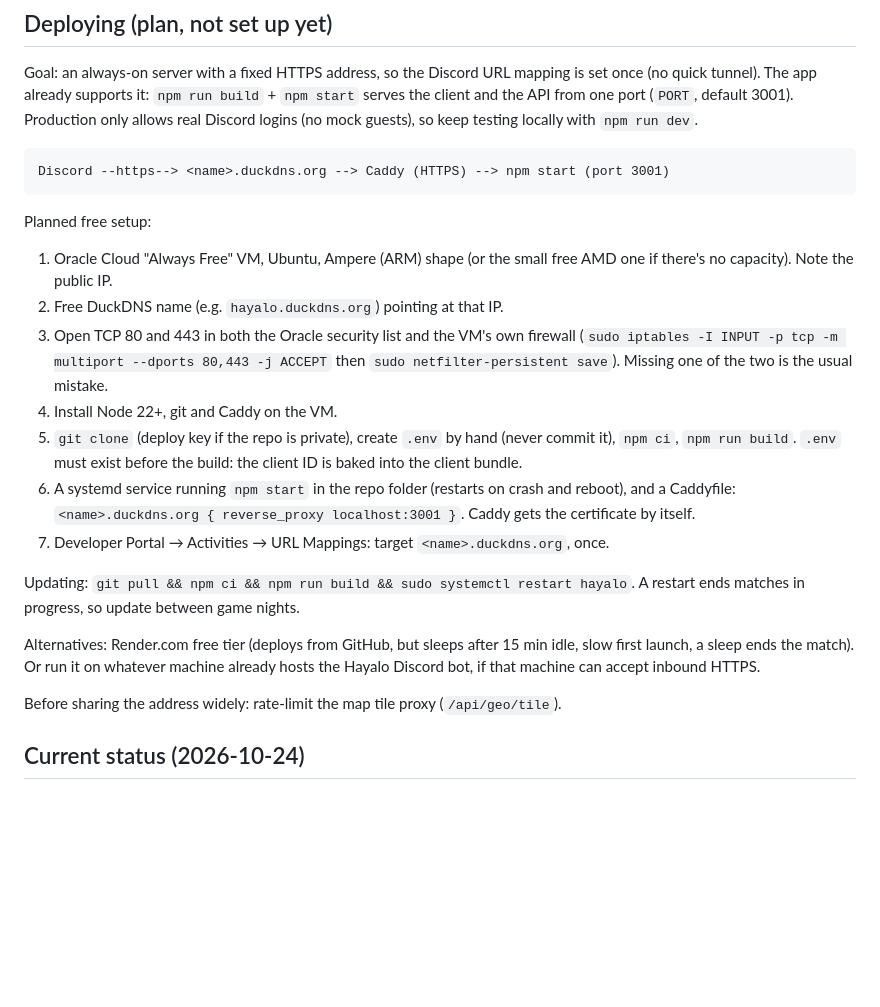
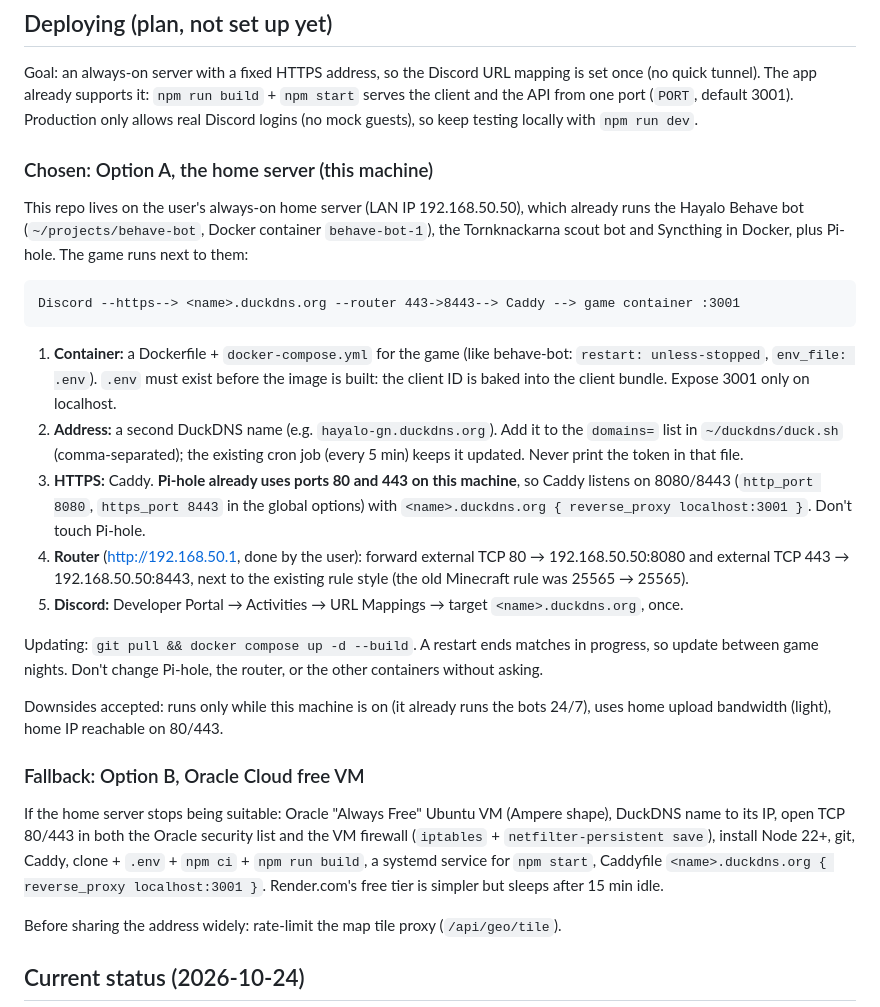
Before and after one commit to Lundmarks/hayalo-game-night, a Markdown page: CLAUDE.md, the part around the change. Rendered like a GitHub page; blank space fills up the shorter version.

Commit message:
Docs: deploy on the home server next to the Hayalo bot (option A)
Co-Authored-By: Claude Opus 5.5 <noreply@anthropic.com>

````diff
--- a/CLAUDE.md
+++ b/CLAUDE.md
@@ -79,33 +79,49 @@ is set once (no quick tunnel). The app already supports it: `npm run build` +
 Production only allows real Discord logins (no mock guests), so keep testing
 locally with `npm run dev`.
 
+### Chosen: Option A, the home server (this machine)
+
+This repo lives on the user's always-on home server (LAN IP 192.168.50.50), which
+already runs the Hayalo Behave bot (`~/projects/behave-bot`, Docker container
+`behave-bot-1`), the Tornknackarna scout bot and Syncthing in Docker, plus
+Pi-hole. The game runs next to them:
+
 ```
-Discord --https--> <name>.duckdns.org --> Caddy (HTTPS) --> npm start (port 3001)
+Discord --https--> <name>.duckdns.org --router 443->8443--> Caddy --> game container :3001
 ```
 
-Planned free setup:
-1. Oracle Cloud "Always Free" VM, Ubuntu, Ampere (ARM) shape (or the small free AMD
-   one if there's no capacity). Note the public IP.
-2. Free DuckDNS name (e.g. `hayalo.duckdns.org`) pointing at that IP.
-3. Open TCP 80 and 443 in both the Oracle security list and the VM's own
-   firewall (`sudo iptables -I INPUT -p tcp -m multiport --dports 80,443 -j ACCEPT`
-   then `sudo netfilter-persistent save`). Missing one of the two is the usual
-   mistake.
-4. Install Node 22+, git and Caddy on the VM.
-5. `git clone` (deploy key if the repo is private), create `.env` by hand (never
-   commit it), `npm ci`, `npm run build`. `.env` must exist before the build: the
-   client ID is baked into the client bundle.
-6. A systemd service running `npm start` in the repo folder (restarts on crash and
-   reboot), and a Caddyfile: `<name>.duckdns.org { reverse_proxy localhost:3001 }`.
-   Caddy gets the certificate by itself.
-7. Developer Portal → Activities → URL Mappings: target `<name>.duckdns.org`, once.
+1. **Container:** a Dockerfile + `docker-compose.yml` for the game (like
+   behave-bot: `restart: unless-stopped`, `env_file: .env`). `.env` must exist
+   before the image is built: the client ID is baked into the client bundle.
+   Expose 3001 only on localhost.
+2. **Address:** a second DuckDNS name (e.g. `hayalo-gn.duckdns.org`). Add it to
+   the `domains=` list in `~/duckdns/duck.sh` (comma-separated); the existing cron
+   job (every 5 min) keeps it updated. Never print the token in that file.
+3. **HTTPS:** Caddy. **Pi-hole already uses ports 80 and 443 on this machine**, so
+   Caddy listens on 8080/8443 (`http_port 8080`, `https_port 8443` in the global
+   options) with `<name>.duckdns.org { reverse_proxy localhost:3001 }`. Don't
+   touch Pi-hole.
+4. **Router** (http://192.168.50.1, done by the user): forward external TCP 80 →
+   192.168.50.50:8080 and external TCP 443 → 192.168.50.50:8443, next to the
+   existing rule style (the old Minecraft rule was 25565 → 25565).
+5. **Discord:** Developer Portal → Activities → URL Mappings → target
+   `<name>.duckdns.org`, once.
 
-Updating: `git pull && npm ci && npm run build && sudo systemctl restart hayalo`.
-A restart ends matches in progress, so update between game nights.
+Updating: `git pull && docker compose up -d --build`. A restart ends matches in
+progress, so update between game nights. Don't change Pi-hole, the router, or
+the other containers without asking.
 
-Alternatives: Render.com free tier (deploys from GitHub, but sleeps after 15 min
-idle, slow first launch, a sleep ends the match). Or run it on whatever machine
-already hosts the Hayalo Discord bot, if that machine can accept inbound HTTPS.
+Downsides accepted: runs only while this machine is on (it already runs the bots
+24/7), uses home upload bandwidth (light), home IP reachable on 80/443.
+
+### Fallback: Option B, Oracle Cloud free VM
+
+If the home server stops being suitable: Oracle "Always Free" Ubuntu VM (Ampere
+shape), DuckDNS name to its IP, open TCP 80/443 in both the Oracle security list
+and the VM firewall (`iptables` + `netfilter-persistent save`), install Node 22+,
+git, Caddy, clone + `.env` + `npm ci` + `npm run build`, a systemd service for
+`npm start`, Caddyfile `<name>.duckdns.org { reverse_proxy localhost:3001 }`.
+Render.com's free tier is simpler but sleeps after 15 min idle.
 
 Before sharing the address widely: rate-limit the map tile proxy (`/api/geo/tile`).
 
````
